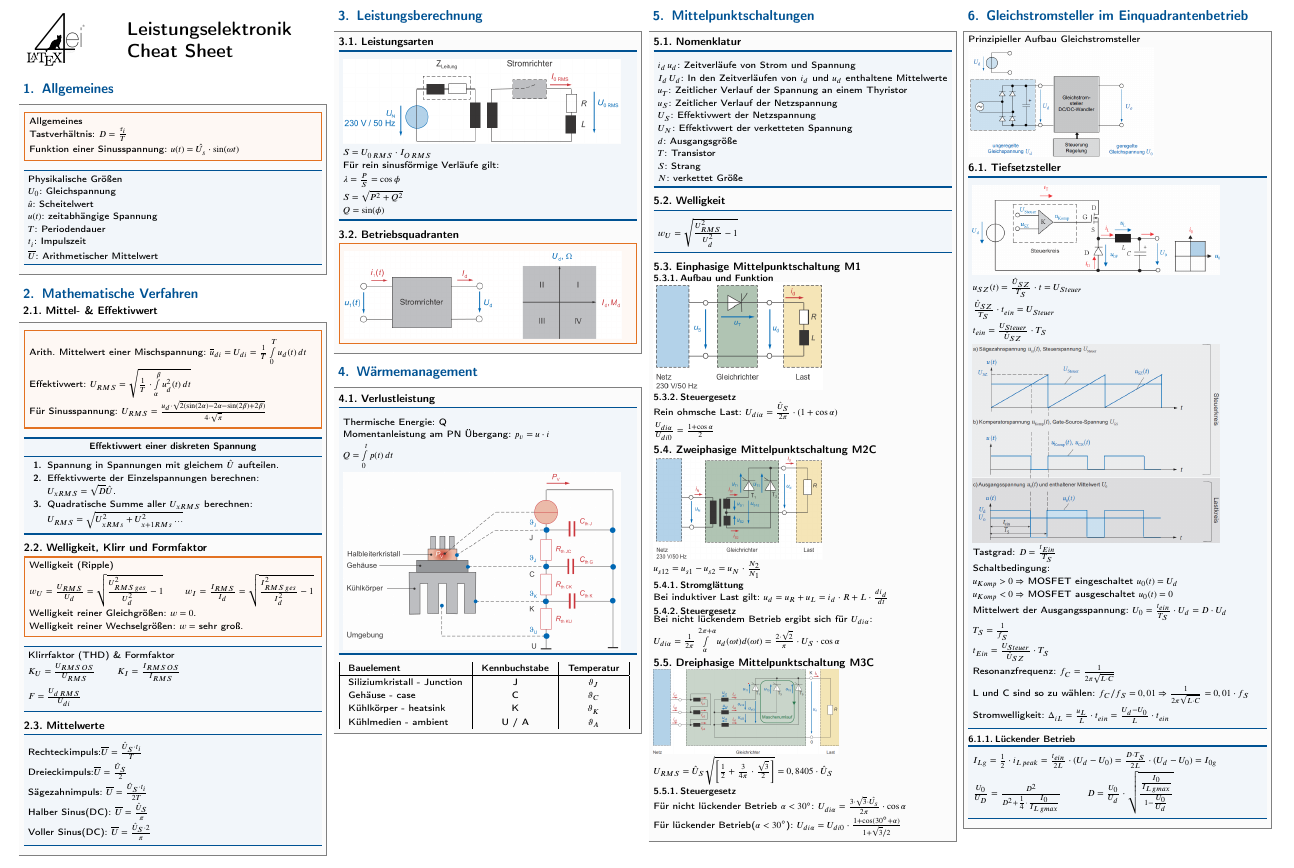
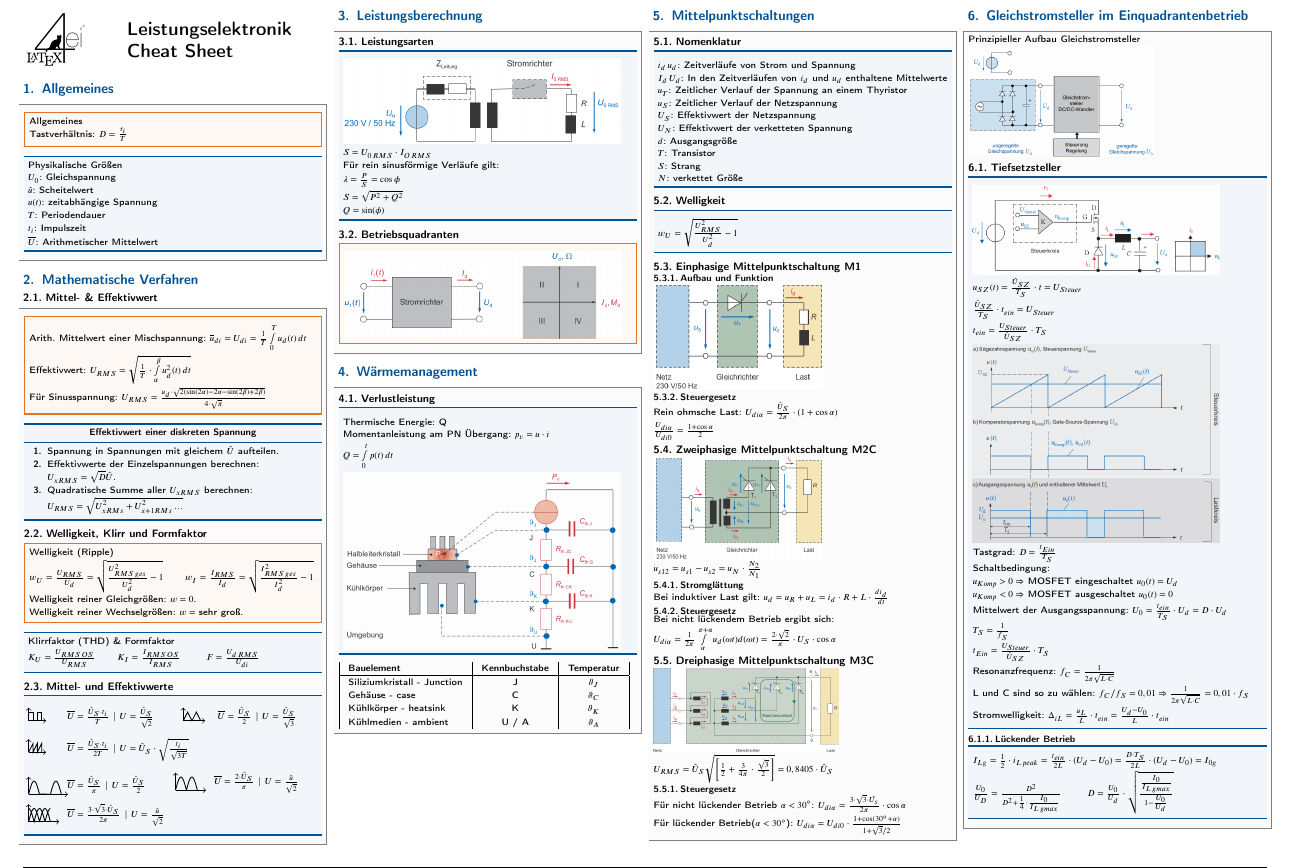
Before and after one commit to doppelplus/Cheats, a LaTeX document (Leistungselektronik/Formelsammlung.tex): part of page 1 of 2, cut so that both start at the same text. The pictures show the PDF file Leistungselektronik/Formelsammlung.pdf that the author committed with the source.

Commit message:
Mittel- und Effektivwerte

```diff
--- a/Leistungselektronik/Formelsammlung.tex
+++ b/Leistungselektronik/Formelsammlung.tex
@@ -50,7 +52,6 @@
 	\begin{sectionbox}
 		\begin{symbolbox}{Allgemeines}
 			\item Tastverhältnis: $D = \frac{\tau_i}{T}$
-			\item Funktion einer Sinusspannung: $u(t) = \hat{U_s} \cdot \sin(\omega t)$
 		\end{symbolbox}
 		\begin{bluebox}{Physikalische Größen}
 			\item $U_0$: Gleichspannung
@@ -86,11 +86,44 @@
 		\end{bluebox}
-		\subsection{Mittelwerte}
+		\subsection{Mittel- und Effektivwerte}
 		\begin{bluebox}
-			\item Rechteckimpuls:$\overline{U} = \frac{\hat{U}_S\cdot t_i}{T}$
-			\item Dreieckimpuls:$\overline{U} = \frac{\hat{U}_S}{2}$
-			\item Sägezahnimpuls: $\overline{U} = \frac{\hat{U}_S\cdot t_i}{2T}$
-			\item Halber Sinus(DC): $\overline{U}= \frac{\hat{U}_S}{\pi}$
-			\item Voller Sinus(DC): $\overline{U} = \frac{\hat{U}_S\cdot 2}{\pi}$
+			\item \begin{tikzpicture} % Rechteck
+				\draw[->] (0,0) -- (0.4,0.0);
+				\draw[->] (0,0) -- (0,0.3);
+				\draw[line width=0.2mm] (0,0) -- (0,0.2) -- (0.1,0.2) -- (0.1,0) -- (0.2,0) -- (0.2,0)--(0.2,0)--(0.2,0.2)--(0.3,0.2)--(0.3,0);
+				\node[anchor=north west] at (0.8,0.4) {$\overline{U} = \frac{\hat{U}_S\cdot t_i}{T}$ | $U = \frac{\hat{U}_S}{\sqrt{2}}$};
+				\end{tikzpicture}
+			\qquad \begin{tikzpicture} % Dreieck
+				\draw[->] (0,0) -- (0.5,0.0);
+				\draw[->] (0,0) -- (0,0.3);
+				\draw[line width=0.2mm] (0,0) -- (0.1,0.2) -- (0.2,0) -- (0.3,0.2) -- (0.4,0);
+				\node[anchor=north west] at (0.7,0.4) {$\overline{U} = \frac{\hat{U}_S}{2}$ | $U = \frac{\hat{U}_S}{\sqrt{3}}$};
+				\end{tikzpicture}
+			\item \begin{tikzpicture} % Sägezahn
+				\draw[->] (0,0) -- (0.4,0.0);
+				\draw[->] (0,0) -- (0,0.3);
+				\draw[line width=0.2mm] (0,0) -- (0.1,0.2) -- (0.1,0) -- (0.2,0.2) -- (0.2,0) -- (0.3,0.2) -- (0.3,0) ;
+				\node[anchor=north west] at (0.8,0.4) {$\overline{U} = \frac{\hat{U}_S\cdot t_i}{2T}$ | $U = \hat{U}_S \cdot \sqrt{\frac{t_i}{\sqrt{3T}}}$};
+				\end{tikzpicture}
+			\item \begin{tikzpicture} % Sinusspannung mit M1U
+				\draw[->] (0,0) -- (0.9,0);
+				\draw[->] (0,0) -- (0,0.4);
+				\draw[line width=0.2mm] plot[domain=0:0.25,samples=100] (\x,{0.3 * sin(4*pi*\x r)}) -- plot[domain=0.5:0.75,samples=100] (\x,{0.3 * sin(4*pi*\x r)});
+				\node[anchor=north west] at (0.8,0.5) {$\overline{U}= \frac{\hat{U}_S}{\pi}$ | $U = \frac{\hat{U}_S}{2}$};
+				\end{tikzpicture}
+			\qquad\begin{tikzpicture} % Sinusspannung mit B2U
+				\draw[->] (0,0) -- (0.7,0);
+				\draw[->] (0,0) -- (0,0.4);
+				\draw[line width=0.2mm] plot[domain=0:0.5,samples=100] (\x,{sqrt((0.3 * sin(4*pi*\x r))^2)});
+				\node[anchor=north west] at (0.8,0.5) {$\overline{U}= \frac{2\cdot \hat{U}_S}{\pi}$ | $U = \frac{\hat{u}}{\sqrt{2}}$};
+			\end{tikzpicture}
+			\item \begin{tikzpicture} % Sinusspannung mit B2U
+					\draw[->] (0,0) -- (0.7,0);
+					\draw[->] (0,0) -- (0,0.4);
+					\draw[line width=0.2mm] plot[domain=0:0.5,samples=100] (\x,{sqrt((0.3 * sin(4*pi*\x r))^2)})  plot[domain=0.0:0.5,samples=100] (\x,{sqrt((0.3 * cos(4*pi*\x r))^2)});
+					\node[anchor=north west] at (0.8,0.5) {$\overline{U}= \frac{3\cdot \sqrt{3}\cdot \hat{U}_S}{2\pi}$ | $U = \frac{\hat{u}}{\sqrt{2}}$};
+				\end{tikzpicture}
+
+
 		\end{bluebox}
 	\end{sectionbox}
 \section{Leistungsberechnung}
```
Also changed, not shown: Leistungselektronik/Formelsammlung.pdf, Leistungselektronik/Formelsammlung.tex (5 more changed lines).
